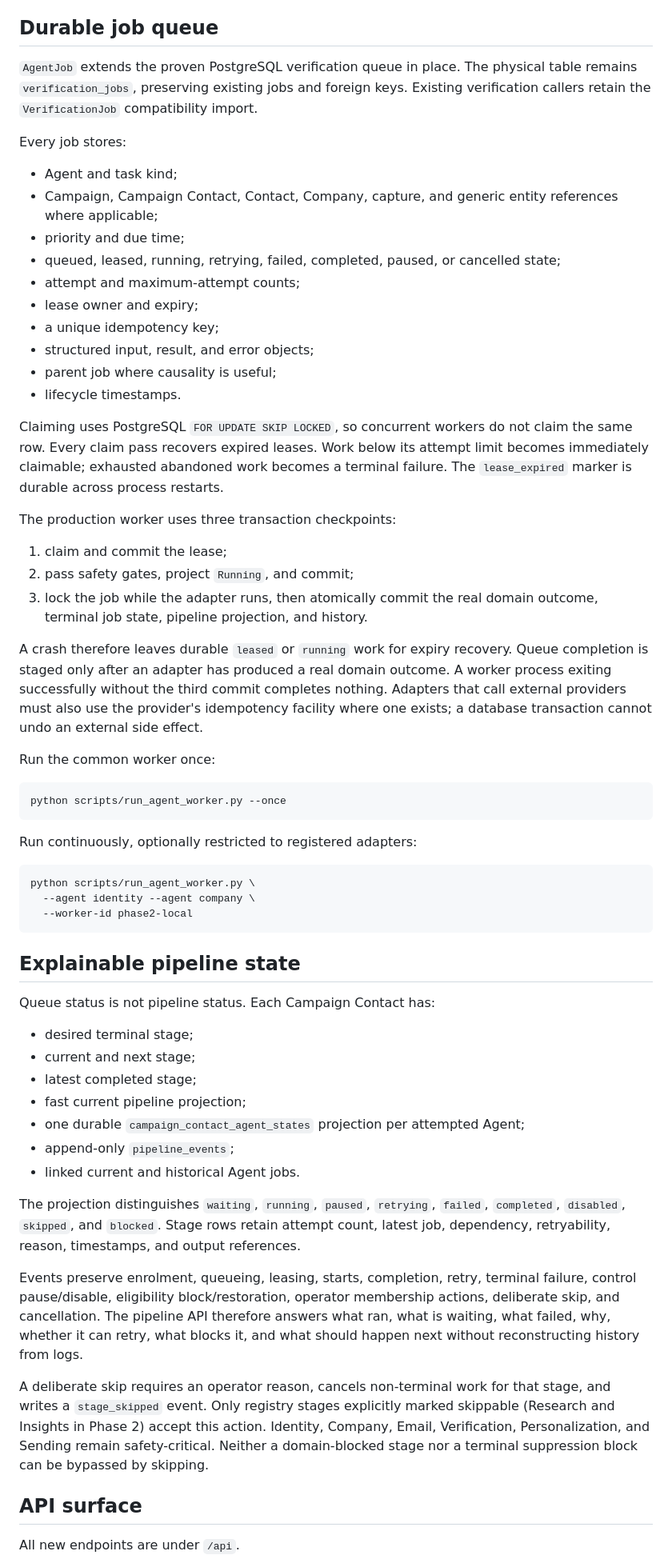
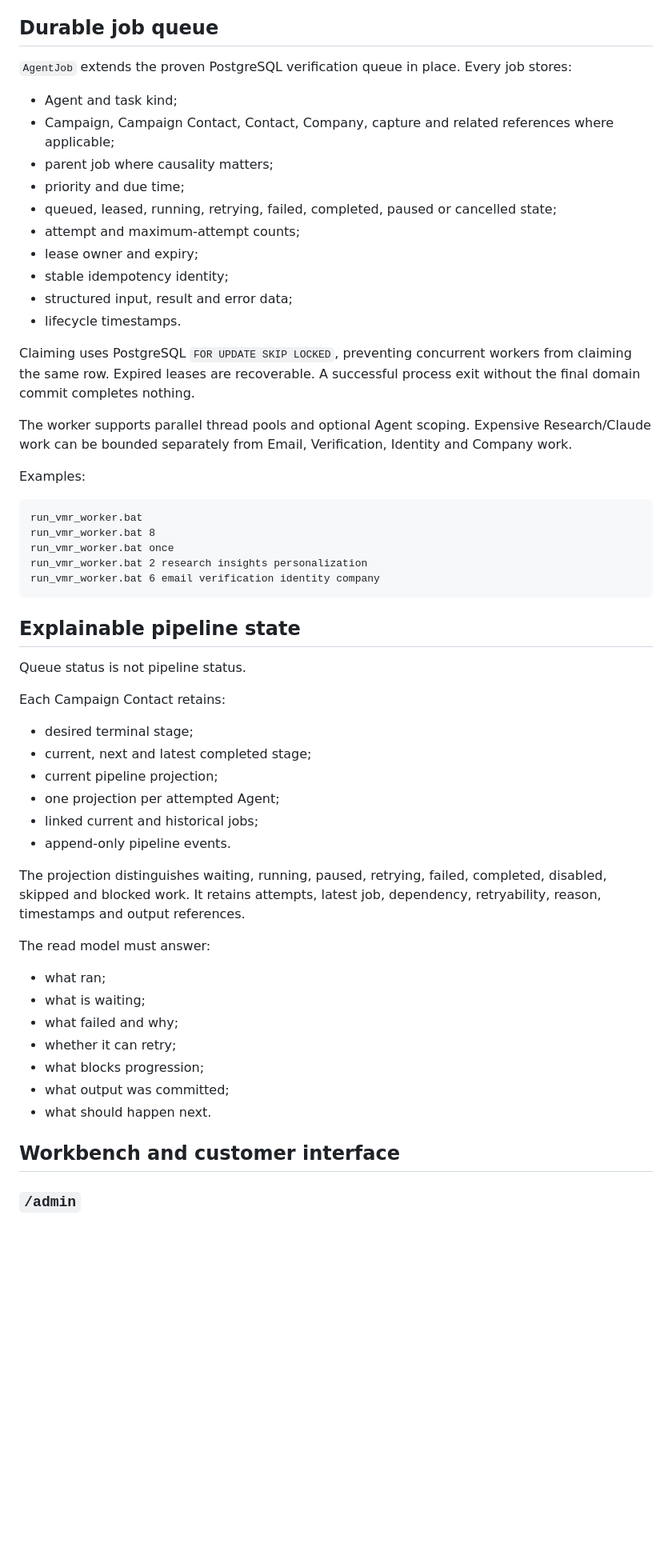
Before and after one commit to sahilaaron/vmr-outbound, a Markdown page: docs/PHASE_2_EXECUTION_MODEL.md, the part around one of its changes. Shown at 80% size. Rendered like a GitHub page; blank space fills up the shorter version.

Commit message:
Update the Phase 2 execution model to the completed pipeline

````diff
--- a/docs/PHASE_2_EXECUTION_MODEL.md
+++ b/docs/PHASE_2_EXECUTION_MODEL.md
@@ -94,91 +116,59 @@ simulator evidence never completes a Campaign pipeline stage.
 
 ## Durable job queue
 
-`AgentJob` extends the proven PostgreSQL verification queue in place. The
-physical table remains `verification_jobs`, preserving existing jobs and
-foreign keys. Existing verification callers retain the `VerificationJob`
-compatibility import.
-
-Every job stores:
+`AgentJob` extends the proven PostgreSQL verification queue in place. Every job stores:
 
 - Agent and task kind;
-- Campaign, Campaign Contact, Contact, Company, capture, and generic entity
-  references where applicable;
+- Campaign, Campaign Contact, Contact, Company, capture and related references where applicable;
+- parent job where causality matters;
 - priority and due time;
-- queued, leased, running, retrying, failed, completed, paused, or cancelled
-  state;
+- queued, leased, running, retrying, failed, completed, paused or cancelled state;
 - attempt and maximum-attempt counts;
 - lease owner and expiry;
-- a unique idempotency key;
-- structured input, result, and error objects;
-- parent job where causality is useful;
+- stable idempotency identity;
+- structured input, result and error data;
 - lifecycle timestamps.
 
-Claiming uses PostgreSQL `FOR UPDATE SKIP LOCKED`, so concurrent workers do not
-claim the same row. Every claim pass recovers expired leases. Work below its
-attempt limit becomes immediately claimable; exhausted abandoned work becomes a
-terminal failure. The `lease_expired` marker is durable across process restarts.
+Claiming uses PostgreSQL `FOR UPDATE SKIP LOCKED`, preventing concurrent workers from claiming the same row. Expired leases are recoverable. A successful process exit without the final domain commit completes nothing.
 
-The production worker uses three transaction checkpoints:
+The worker supports parallel thread pools and optional Agent scoping. Expensive Research/Claude work can be bounded separately from Email, Verification, Identity and Company work.
 
-1. claim and commit the lease;
-2. pass safety gates, project `Running`, and commit;
-3. lock the job while the adapter runs, then atomically commit the real domain
-   outcome, terminal job state, pipeline projection, and history.
+Examples:
 
-A crash therefore leaves durable `leased` or `running` work for expiry
-recovery. Queue completion is staged only after an adapter has produced a real
-domain outcome. A worker process exiting successfully without the third commit
-completes nothing. Adapters that call external providers must also use the
-provider's idempotency facility where one exists; a database transaction cannot
-undo an external side effect.
-
-Run the common worker once:
-
-```bash
-python scripts/run_agent_worker.py --once
-```
-
-Run continuously, optionally restricted to registered adapters:
-
-```bash
-python scripts/run_agent_worker.py \
-  --agent identity --agent company \
-  --worker-id phase2-local
+```bat
+run_vmr_worker.bat
+run_vmr_worker.bat 8
+run_vmr_worker.bat once
+run_vmr_worker.bat 2 research insights personalization
+run_vmr_worker.bat 6 email verification identity company
 ```
 
 ## Explainable pipeline state
 
-Queue status is not pipeline status. Each Campaign Contact has:
+Queue status is not pipeline status.
+
+Each Campaign Contact retains:
 
 - desired terminal stage;
-- current and next stage;
-- latest completed stage;
-- fast current pipeline projection;
-- one durable `campaign_contact_agent_states` projection per attempted Agent;
-- append-only `pipeline_events`;
-- linked current and historical Agent jobs.
+- current, next and latest completed stage;
+- current pipeline projection;
+- one projection per attempted Agent;
+- linked current and historical jobs;
+- append-only pipeline events.
 
-The projection distinguishes `waiting`, `running`, `paused`, `retrying`,
-`failed`, `completed`, `disabled`, `skipped`, and `blocked`. Stage rows retain
-attempt count, latest job, dependency, retryability, reason, timestamps, and
-output references.
+The projection distinguishes waiting, running, paused, retrying, failed, completed, disabled, skipped and blocked work. It retains attempts, latest job, dependency, retryability, reason, timestamps and output references.
 
-Events preserve enrolment, queueing, leasing, starts, completion, retry,
-terminal failure, control pause/disable, eligibility block/restoration,
-operator membership actions, deliberate skip, and cancellation. The pipeline
-API therefore answers what ran, what is waiting, what failed, why, whether it
-can retry, what blocks it, and what should happen next without reconstructing
-history from logs.
+The read model must answer:
 
-A deliberate skip requires an operator reason, cancels non-terminal work for
-that stage, and writes a `stage_skipped` event. Only registry stages explicitly
-marked skippable (Research and Insights in Phase 2) accept this action. Identity,
-Company, Email, Verification, Personalization, and Sending remain
-safety-critical. Neither a domain-blocked stage nor a terminal suppression block
-can be bypassed by skipping.
+- what ran;
+- what is waiting;
+- what failed and why;
+- whether it can retry;
+- what blocks progression;
+- what output was committed;
+- what should happen next.
 
-## API surface
+## Workbench and customer interface
 
-All new endpoints are under `/api`.
+### `/admin`
 
````
Also changed, not shown: other parts of docs/PHASE_2_EXECUTION_MODEL.md (+148 -127 lines).
